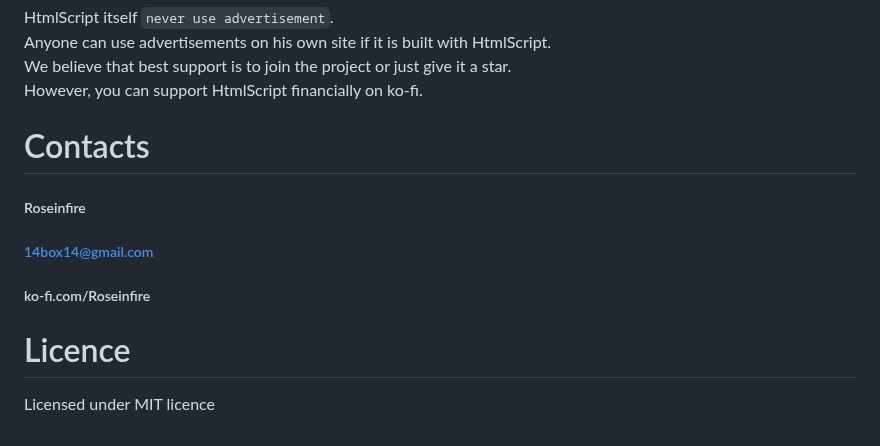
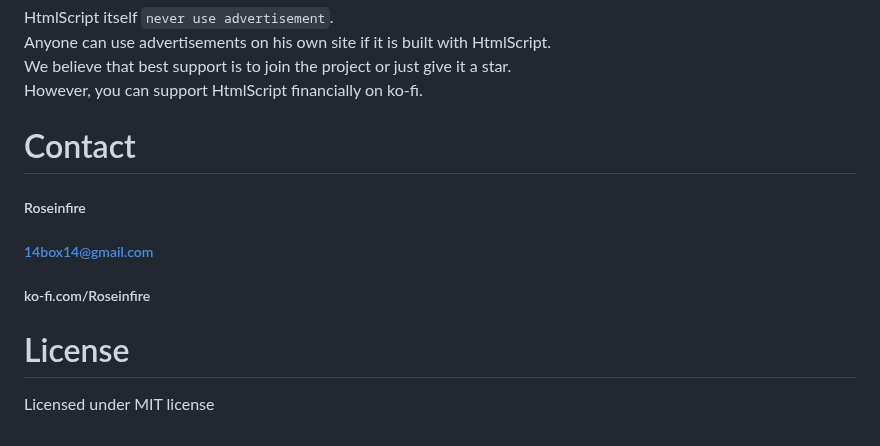
Before and after one commit to Roseinfire/HtmlS, a Markdown page: README.md, the part around the change. Rendered like a GitHub page.

```diff
--- a/README.md
+++ b/README.md
@@ -139,11 +139,11 @@ Anyone can use advertisements on his own site if it is built with HtmlScript. <b
 We believe that best support is to join the project or just give it a star. <br>
 However, you can support HtmlScript financially on ko-fi. <br>
 
-# Contacts
+# Contact
 ##### Roseinfire
 ##### 14box14@gmail.com
 ##### ko-fi.com/Roseinfire
 
 
-# Licence
-Licensed under MIT licence
+# License
+Licensed under MIT license
```
